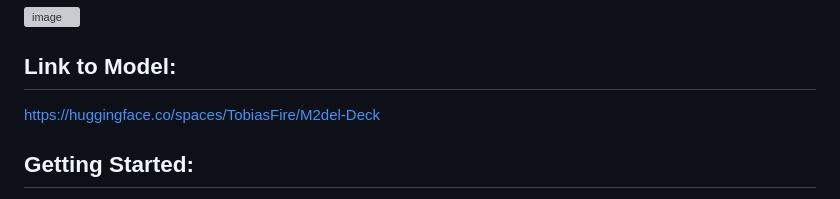
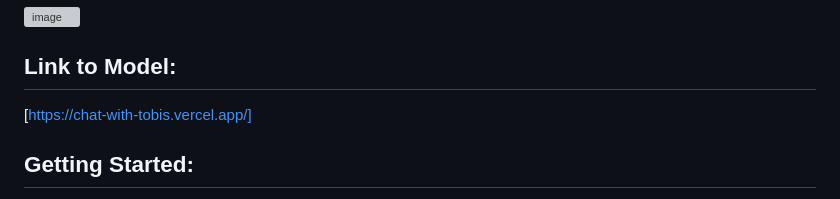
Before and after one commit to Tobaisfire/AI-ChatBOT-LLM, a Markdown page: README.md, the part around the change. Rendered like a GitHub page; grey boxes are pictures that could not be loaded.

```diff
--- a/README.md
+++ b/README.md
@@ -25,7 +25,7 @@ The repository is organized as follows:
 
 ## Link to Model:
 
-[https://huggingface.co/spaces/TobiasFire/M2del-Deck](https://chat-with-tobis.vercel.app/)
+[https://chat-with-tobis.vercel.app/]
 
 ## Getting Started:
 To get started with the project, please follow the instructions provided in the `README.md` file. It includes detailed steps for installation, setup, and usage of the chatbot. Make sure to review the documentation and example code snippets in the `docs/` and `examples/` directories, respectively, to gain a better understanding of the project's capabilities and usage scenarios.
```
